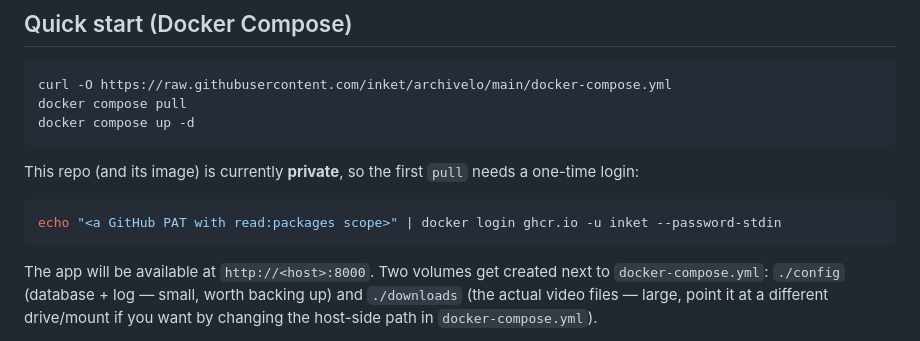
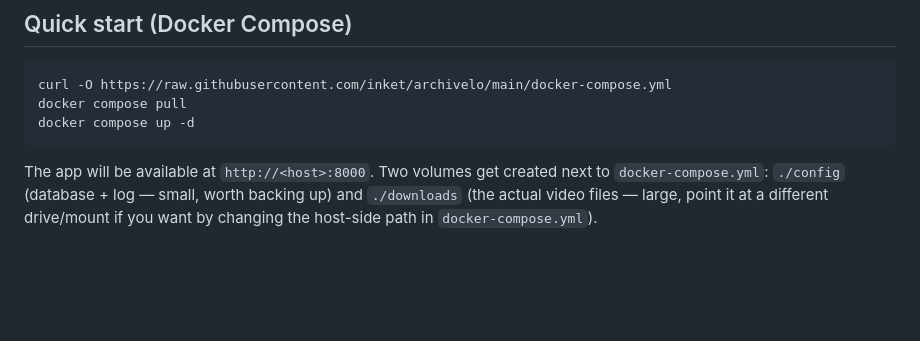
Before and after one commit to inket/archivelo, a Markdown page: README.md, the part around the change. Rendered like a GitHub page; blank space fills up the shorter version.

Commit message:
Remove private-repo note from README

````diff
--- a/README.md
+++ b/README.md
@@ -20,12 +20,6 @@ Runs as a single Docker container with a small FastAPI + HTMX web UI for trackin
 curl -O https://raw.githubusercontent.com/inket/archivelo/main/docker-compose.yml
 docker compose pull
 docker compose up -d
-```
-
-This repo (and its image) is currently **private**, so the first `pull` needs a one-time login:
-
-```bash
-echo "<a GitHub PAT with read:packages scope>" | docker login ghcr.io -u inket --password-stdin
 ```
 
 The app will be available at `http://<host>:8000`. Two volumes get created next to `docker-compose.yml`: `./config` (database + log — small, worth backing up) and `./downloads` (the actual video files — large, point it at a different drive/mount if you want by changing the host-side path in `docker-compose.yml`).
````
